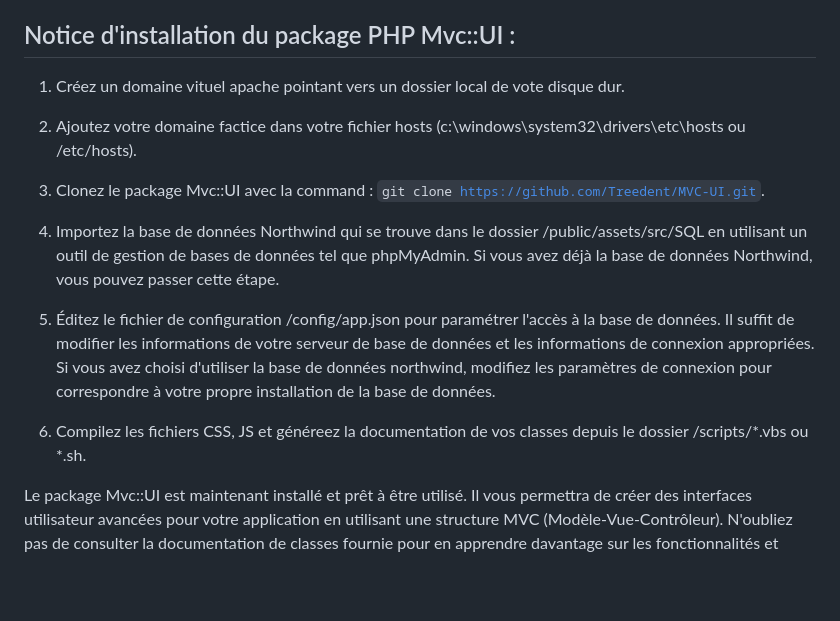
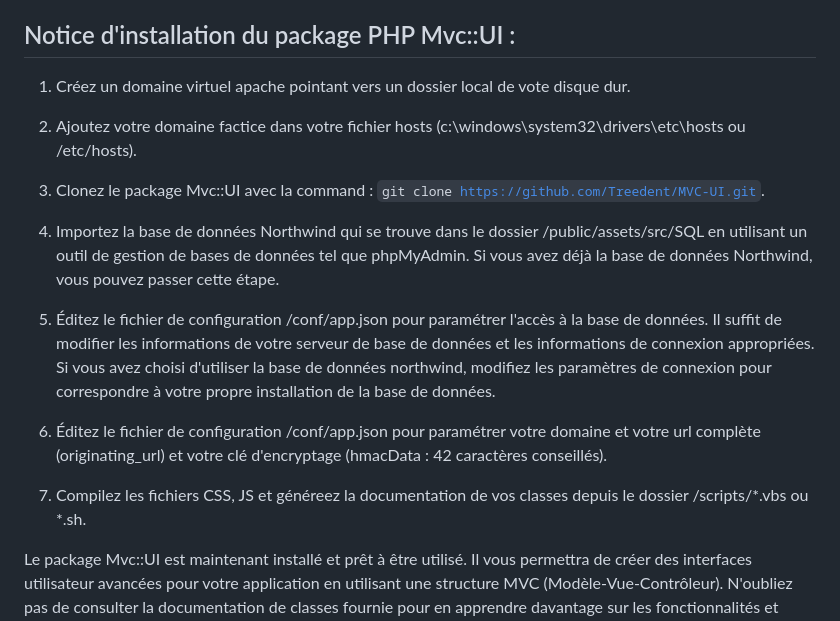
Before and after one commit to Treedent/MVC-UI, a Markdown page: README.md, the part around the change. Rendered like a GitHub page; blank space fills up the shorter version.

Commit message:
Mise à jour de la documentation

```diff
--- a/README.md
+++ b/README.md
@@ -12,7 +12,7 @@ La classe `MvcUIController` est la classe principale de l'interface utilisateur
 Notice d'installation du package PHP Mvc::UI :
 --------
 
-1. Créez un domaine vituel apache pointant vers un dossier local de vote disque dur.
+1. Créez un domaine virtuel apache pointant vers un dossier local de vote disque dur.
 
 2. Ajoutez votre domaine factice dans votre fichier hosts (c:\windows\system32\drivers\etc\hosts ou /etc/hosts).
 
@@ -21,9 +21,12 @@ Notice d'installation du package PHP Mvc::UI :
 
 4. Importez la base de données Northwind qui se trouve dans le dossier /public/assets/src/SQL en utilisant un outil de gestion de bases de données tel que phpMyAdmin. Si vous avez déjà la base de données Northwind, vous pouvez passer cette étape.
 
-5. Éditez le fichier de configuration /config/app.json pour paramétrer l'accès à la base de données. Il suffit de modifier les informations de votre serveur de base de données et les informations de connexion appropriées. Si vous avez choisi d'utiliser la base de données northwind, modifiez les paramètres de connexion pour correspondre à votre propre installation de la base de données.
+5. Éditez le fichier de configuration /conf/app.json pour paramétrer l'accès à la base de données. Il suffit de modifier les informations de votre serveur de base de données et les informations de connexion appropriées. Si vous avez choisi d'utiliser la base de données northwind, modifiez les paramètres de connexion pour correspondre à votre propre installation de la base de données.
 
-6. Compilez les fichiers CSS, JS et généreez la documentation de vos classes depuis le dossier /scripts/*.vbs ou *.sh.
+6. Éditez le fichier de configuration /conf/app.json pour paramétrer votre domaine et votre url complète (originating_url) et votre clé d'encryptage (hmacData : 42 caractères conseillés).
+
+7. Compilez les fichiers CSS, JS et généreez la documentation de vos classes depuis le dossier /scripts/*.vbs ou *.sh.
+
 
 Le package Mvc::UI est maintenant installé et prêt à être utilisé. Il vous permettra de créer des interfaces utilisateur avancées pour votre application en utilisant une structure MVC (Modèle-Vue-Contrôleur). N'oubliez pas de consulter la documentation de classes fournie pour en apprendre davantage sur les fonctionnalités et l'utilisation de ce package.
 
```
